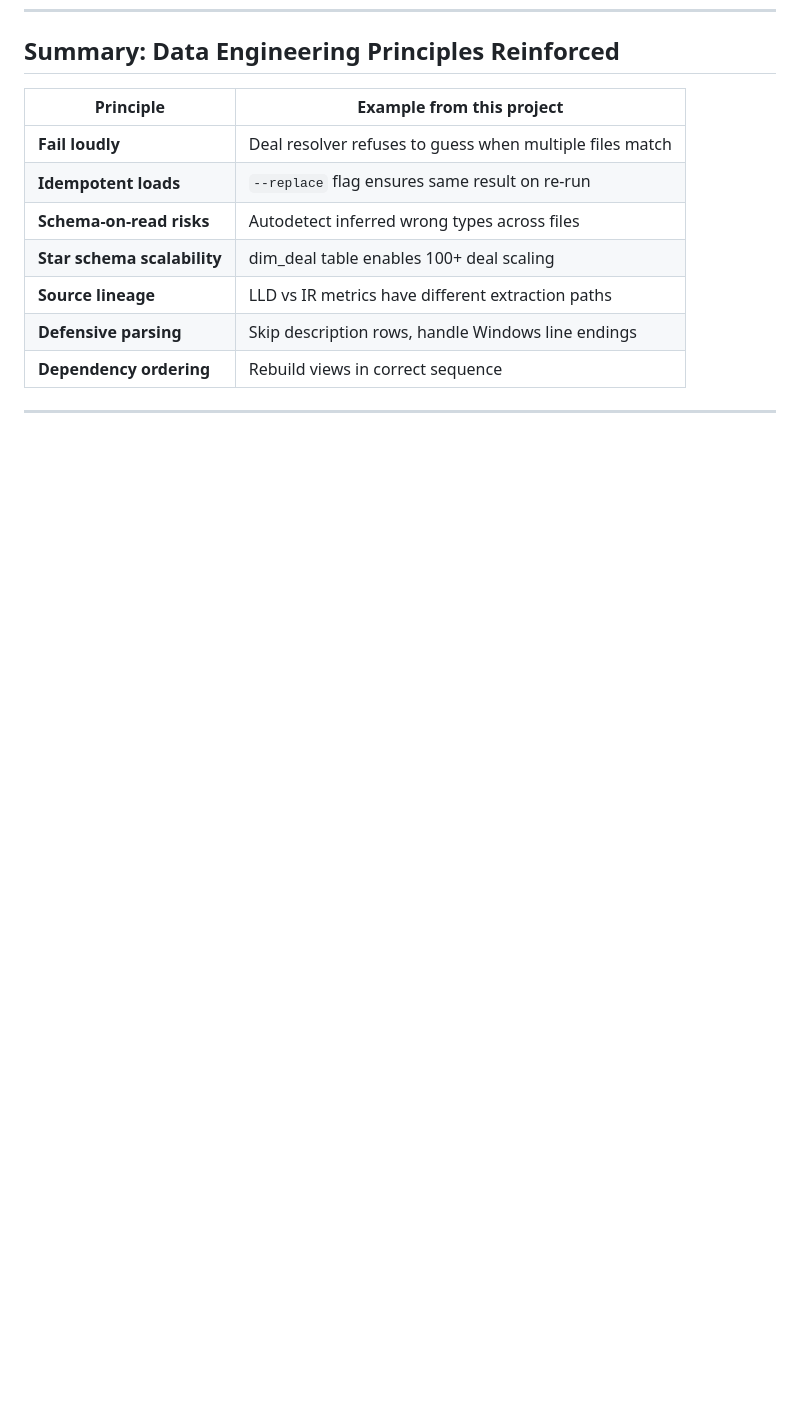
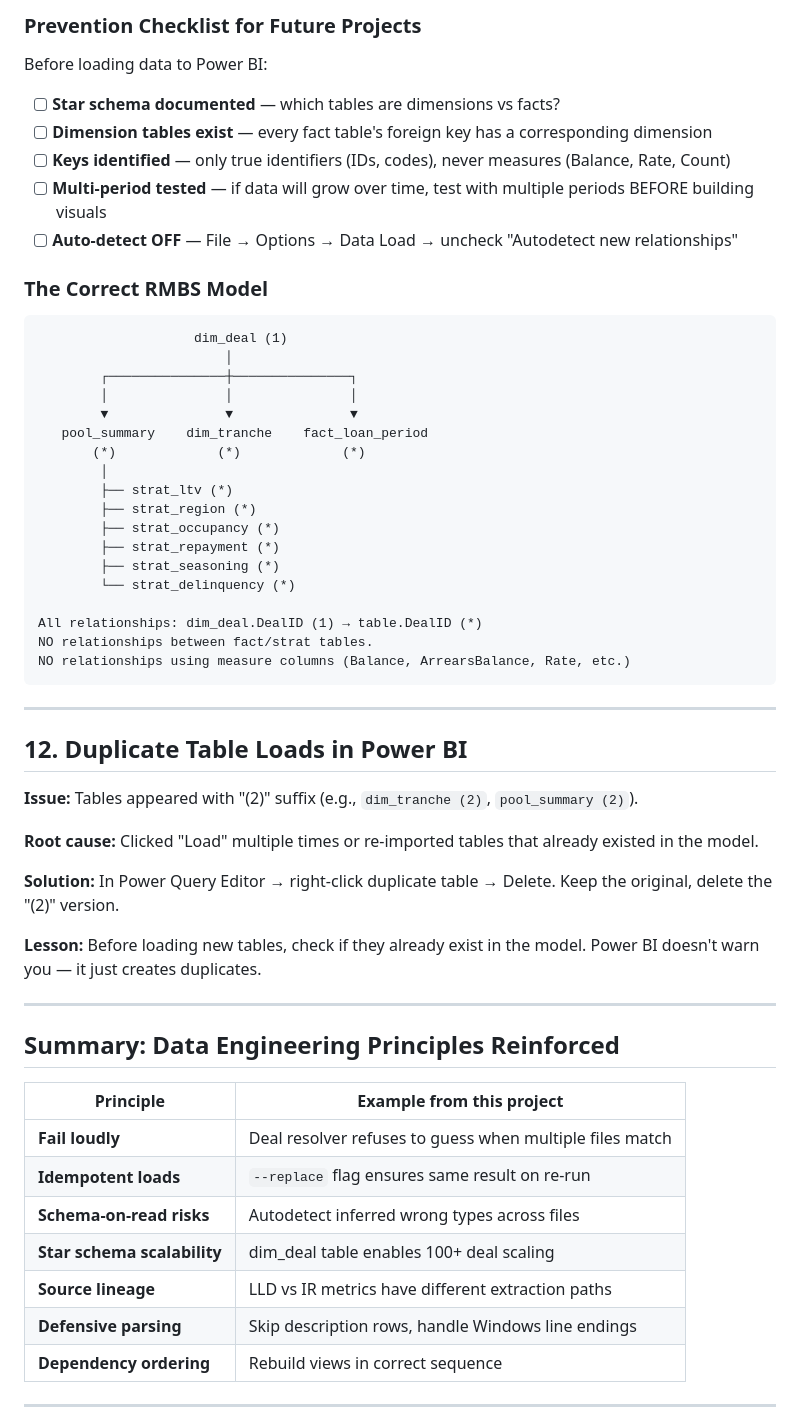
Before and after one commit to naveen1973/rmbs-rwa-pipeline, a Markdown page: docs/LESSONS_LEARNED.md, the part around one of its changes. Rendered like a GitHub page; blank space fills up the shorter version.

````diff
--- a/docs/LESSONS_LEARNED.md
+++ b/docs/LESSONS_LEARNED.md
@@ -166,3 +225,50 @@ set REQUESTS_CA_BUNDLE=C:\path\to\ca-bundle-with-avg.crt
+### Prevention Checklist for Future Projects
+
+Before loading data to Power BI:
+
+- [ ] **Star schema documented** — which tables are dimensions vs facts?
+- [ ] **Dimension tables exist** — every fact table's foreign key has a corresponding dimension
+- [ ] **Keys identified** — only true identifiers (IDs, codes), never measures (Balance, Rate, Count)
+- [ ] **Multi-period tested** — if data will grow over time, test with multiple periods BEFORE building visuals
+- [ ] **Auto-detect OFF** — File → Options → Data Load → uncheck "Autodetect new relationships"
+
+### The Correct RMBS Model
+
+```
+                    dim_deal (1)
+                        │
+        ┌───────────────┼───────────────┐
+        │               │               │
+        ▼               ▼               ▼
+   pool_summary    dim_tranche    fact_loan_period
+       (*)             (*)             (*)
+        │
+        ├── strat_ltv (*)
+        ├── strat_region (*)
+        ├── strat_occupancy (*)
+        ├── strat_repayment (*)
+        ├── strat_seasoning (*)
+        └── strat_delinquency (*)
+
+All relationships: dim_deal.DealID (1) → table.DealID (*)
+NO relationships between fact/strat tables.
+NO relationships using measure columns (Balance, ArrearsBalance, Rate, etc.)
+```
+
+---
+
+## 12. Duplicate Table Loads in Power BI
+
+**Issue:** Tables appeared with "(2)" suffix (e.g., `dim_tranche (2)`, `pool_summary (2)`).
+
+**Root cause:** Clicked "Load" multiple times or re-imported tables that already existed in the model.
+
+**Solution:** In Power Query Editor → right-click duplicate table → Delete. Keep the original, delete the "(2)" version.
+
+**Lesson:** Before loading new tables, check if they already exist in the model. Power BI doesn't warn you — it just creates duplicates.
+
+---
+
 ## Summary: Data Engineering Principles Reinforced
 
 | Principle | Example from this project |
````
Also changed, not shown: other parts of docs/LESSONS_LEARNED.md (+59 -0 lines).
